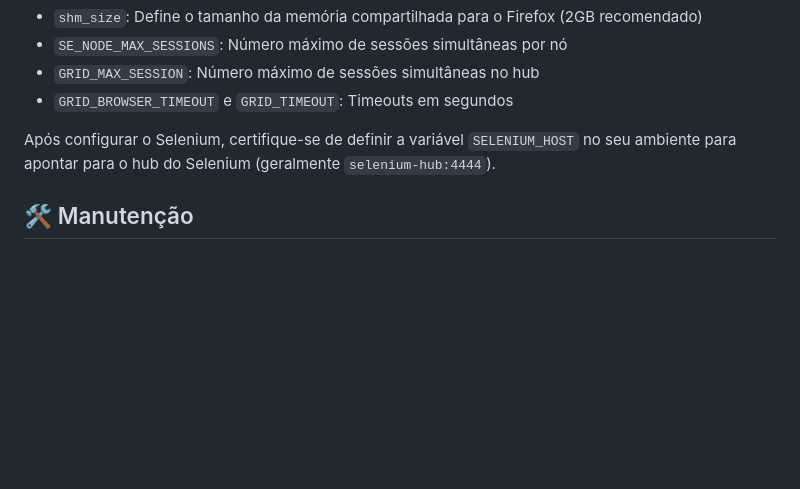
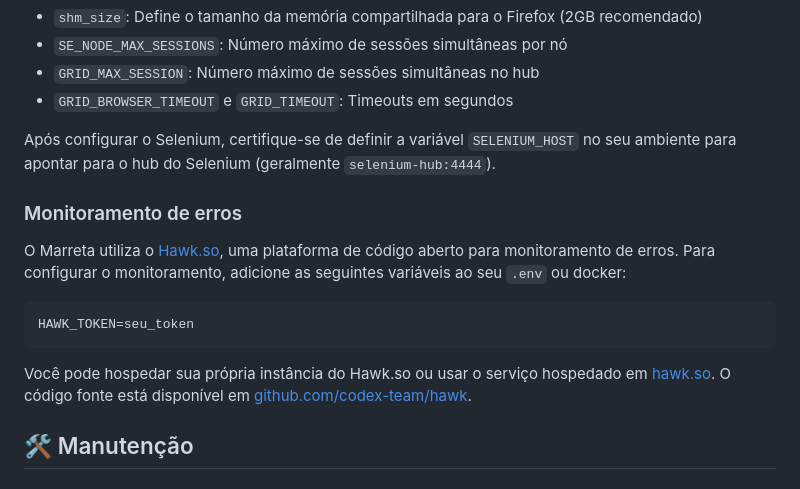
Before and after one commit to cassano0409/marreta-fufeiqiang, a Markdown page: README.md, the part around the change. GitHub-like rendering; blank space fills up the shorter version.

Commit message:
atualização do readme com informações sobre hawk

````diff
--- a/README.md
+++ b/README.md
@@ -184,6 +184,16 @@ Configurações importantes:
 
 Após configurar o Selenium, certifique-se de definir a variável `SELENIUM_HOST` no seu ambiente para apontar para o hub do Selenium (geralmente `selenium-hub:4444`).
 
+### Monitoramento de erros
+
+O Marreta utiliza o [Hawk.so](https://hawk.so), uma plataforma de código aberto para monitoramento de erros. Para configurar o monitoramento, adicione as seguintes variáveis ao seu `.env` ou docker:
+
+```env
+HAWK_TOKEN=seu_token
+```
+
+Você pode hospedar sua própria instância do Hawk.so ou usar o serviço hospedado em [hawk.so](https://hawk.so). O código fonte está disponível em [github.com/codex-team/hawk](https://github.com/codex-team/hawk).
+
 ## 🛠️ Manutenção
 
 ### Logs
````
Also changed, not shown: README.en.md (+10 -0 lines).
